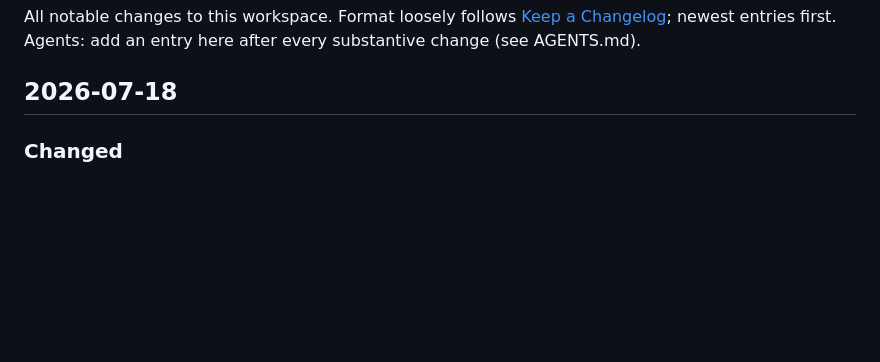
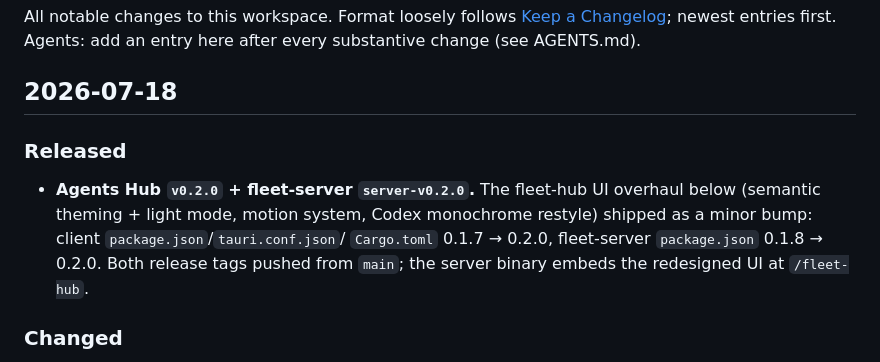
Before and after one commit to pfedotovsky/agents-fleet-hub, a Markdown page: docs/changelog.md, the part around the change. Rendered like a GitHub page; blank space fills up the shorter version.

Commit message:
docs: record v0.2.0 / server-v0.2.0 release in changelog
Co-Authored-By: Claude Opus 4.8 (1M context) <noreply@anthropic.com>

```diff
--- a/docs/changelog.md
+++ b/docs/changelog.md
@@ -5,6 +5,14 @@ All notable changes to this workspace. Format loosely follows
 Agents: add an entry here after every substantive change (see AGENTS.md).
 
 ## 2026-07-18
+
+### Released
+- **Agents Hub `v0.2.0` + fleet-server `server-v0.2.0`.** The fleet-hub UI
+  overhaul below (semantic theming + light mode, motion system, Codex monochrome
+  restyle) shipped as a minor bump: client `package.json`/`tauri.conf.json`/
+  `Cargo.toml` 0.1.7 → 0.2.0, fleet-server `package.json` 0.1.8 → 0.2.0. Both
+  release tags pushed from `main`; the server binary embeds the redesigned UI at
+  `/fleet-hub`.
 
 ### Changed
 - **fleet-hub Codex monochrome restyle (theming Phase 3).** Retuned the token
```
